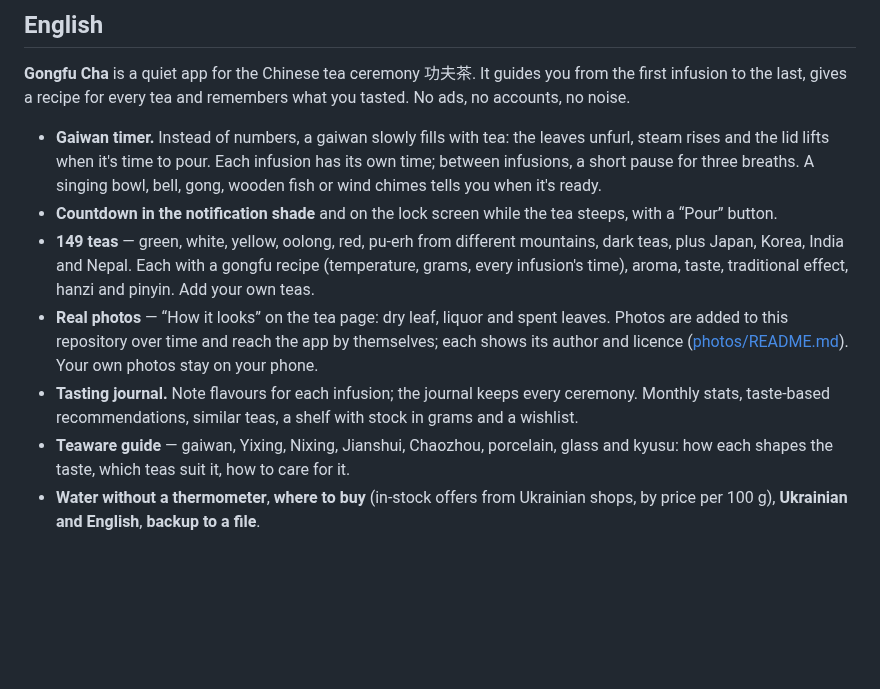
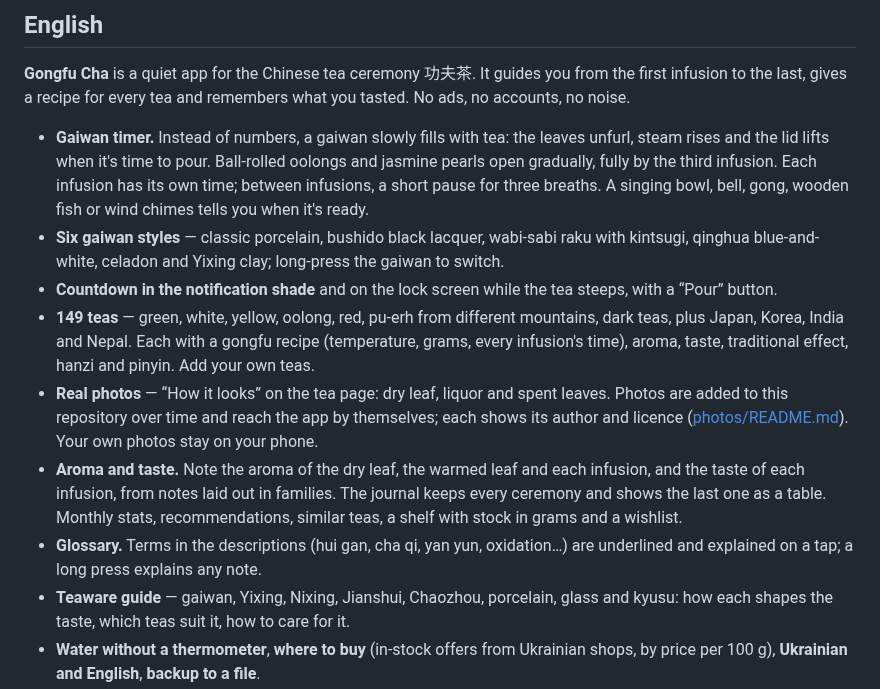
Before and after one commit to golftennis3/gongfu-cha-releases, a Markdown page: README.md, the part around one of its changes. GitHub-like rendering; blank space fills up the shorter version.

```diff
--- a/README.md
+++ b/README.md
@@ -90,11 +104,13 @@
 
 **Gongfu Cha** is a quiet app for the Chinese tea ceremony 功夫茶. It guides you from the first infusion to the last, gives a recipe for every tea and remembers what you tasted. No ads, no accounts, no noise.
 
-- **Gaiwan timer.** Instead of numbers, a gaiwan slowly fills with tea: the leaves unfurl, steam rises and the lid lifts when it's time to pour. Each infusion has its own time; between infusions, a short pause for three breaths. A singing bowl, bell, gong, wooden fish or wind chimes tells you when it's ready.
+- **Gaiwan timer.** Instead of numbers, a gaiwan slowly fills with tea: the leaves unfurl, steam rises and the lid lifts when it's time to pour. Ball-rolled oolongs and jasmine pearls open gradually, fully by the third infusion. Each infusion has its own time; between infusions, a short pause for three breaths. A singing bowl, bell, gong, wooden fish or wind chimes tells you when it's ready.
+- **Six gaiwan styles** — classic porcelain, bushido black lacquer, wabi-sabi raku with kintsugi, qinghua blue-and-white, celadon and Yixing clay; long-press the gaiwan to switch.
 - **Countdown in the notification shade** and on the lock screen while the tea steeps, with a “Pour” button.
 - **149 teas** — green, white, yellow, oolong, red, pu-erh from different mountains, dark teas, plus Japan, Korea, India and Nepal. Each with a gongfu recipe (temperature, grams, every infusion's time), aroma, taste, traditional effect, hanzi and pinyin. Add your own teas.
 - **Real photos** — “How it looks” on the tea page: dry leaf, liquor and spent leaves. Photos are added to this repository over time and reach the app by themselves; each shows its author and licence ([photos/README.md](photos/README.md)). Your own photos stay on your phone.
-- **Tasting journal.** Note flavours for each infusion; the journal keeps every ceremony. Monthly stats, taste-based recommendations, similar teas, a shelf with stock in grams and a wishlist.
+- **Aroma and taste.** Note the aroma of the dry leaf, the warmed leaf and each infusion, and the taste of each infusion, from notes laid out in families. The journal keeps every ceremony and shows the last one as a table. Monthly stats, recommendations, similar teas, a shelf with stock in grams and a wishlist.
+- **Glossary.** Terms in the descriptions (hui gan, cha qi, yan yun, oxidation…) are underlined and explained on a tap; a long press explains any note.
 - **Teaware guide** — gaiwan, Yixing, Nixing, Jianshui, Chaozhou, porcelain, glass and kyusu: how each shapes the taste, which teas suit it, how to care for it.
 - **Water without a thermometer**, **where to buy** (in-stock offers from Ukrainian shops, by price per 100 g), **Ukrainian and English**, **backup to a file**.
 
```
Also changed, not shown: other parts of README.md (+20 -6 lines), images/aroma.png (added), images/gaiwans.png (added), images/rolled.png (added), images/screens.png.
